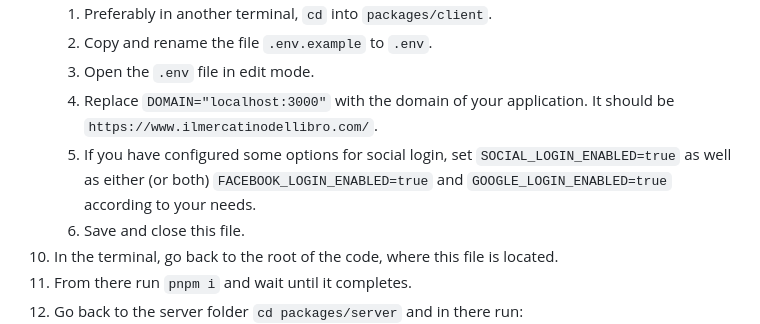
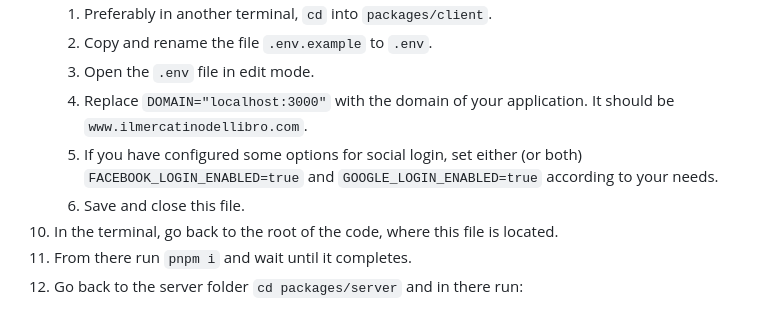
Before and after one commit to ilmercatinodellibro/ilmercatinodellibro, a Markdown page: README.md, the part around the change. Drawn GitHub-style.

Commit message:
docs: fix production setup instructions

```diff
--- a/README.md
+++ b/README.md
@@ -100,8 +100,8 @@ It will list the minimal requirements needed to be able to install the code and
    1. Preferably in another terminal, `cd` into `packages/client`.
    2. Copy and rename the file `.env.example` to `.env`.
    3. Open the `.env` file in edit mode.
-   4. Replace `DOMAIN="localhost:3000"` with the domain of your application. It should be `https://www.ilmercatinodellibro.com/`.
-   5. If you have configured some options for social login, set `SOCIAL_LOGIN_ENABLED=true` as well as either (or both) `FACEBOOK_LOGIN_ENABLED=true` and `GOOGLE_LOGIN_ENABLED=true` according to your needs.
+   4. Replace `DOMAIN="localhost:3000"` with the domain of your application. It should be `www.ilmercatinodellibro.com`.
+   5. If you have configured some options for social login, set either (or both) `FACEBOOK_LOGIN_ENABLED=true` and `GOOGLE_LOGIN_ENABLED=true` according to your needs.
    6. Save and close this file.
 10. In the terminal, go back to the root of the code, where this file is located.
 11. From there run `pnpm i` and wait until it completes.
```
